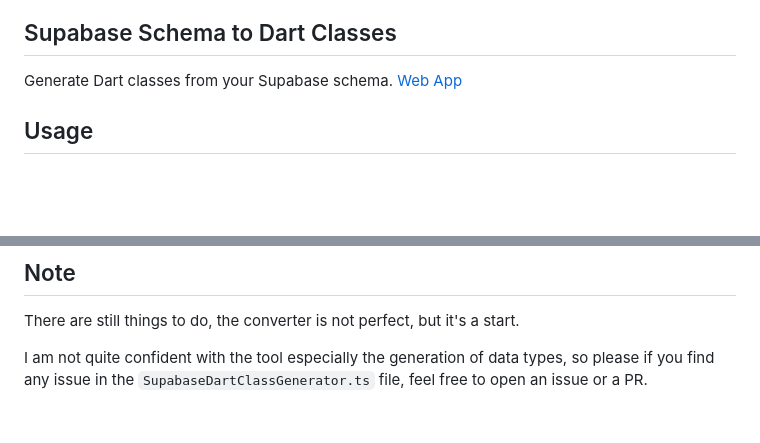
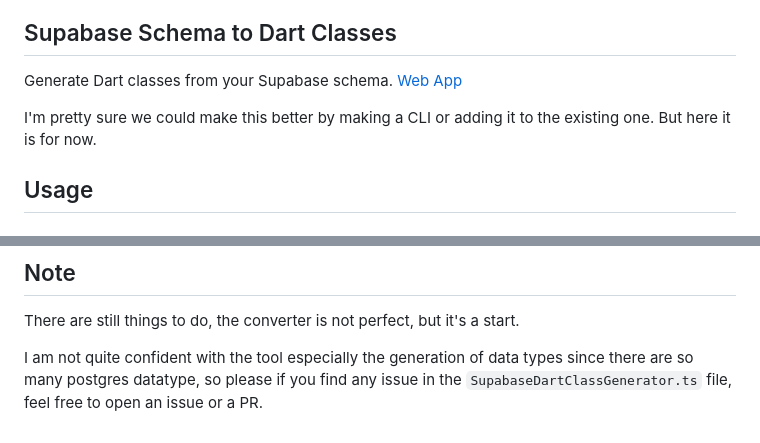
Before and after one commit to mmvergara/supadart, a Markdown page: README.MD, 2 parts joined by grey strips. Drawn GitHub-style; blank space fills up the shorter version.

Commit message:
Improve Supabase schema Dart class generator

```diff
--- a/README.MD
+++ b/README.MD
@@ -2,6 +2,8 @@
 
 Generate Dart classes from your Supabase schema.
 [Web App](https://mmvergara.github.io/supabase-schema-dart-class-generator/)
+
+I'm pretty sure we could make this better by making a CLI or adding it to the existing one. But here it is for now.
 
 ## Usage
 
@@ -168,4 +170,4 @@ await supabase.from(Books.table_name).delete().eq('id', 1);
 
 There are still things to do, the converter is not perfect, but it's a start.
 
-I am not quite confident with the tool especially the generation of data types, so please if you find any issue in the `SupabaseDartClassGenerator.ts` file, feel free to open an issue or a PR.
+I am not quite confident with the tool especially the generation of data types since there are so many postgres datatype, so please if you find any issue in the `SupabaseDartClassGenerator.ts` file, feel free to open an issue or a PR.
```
